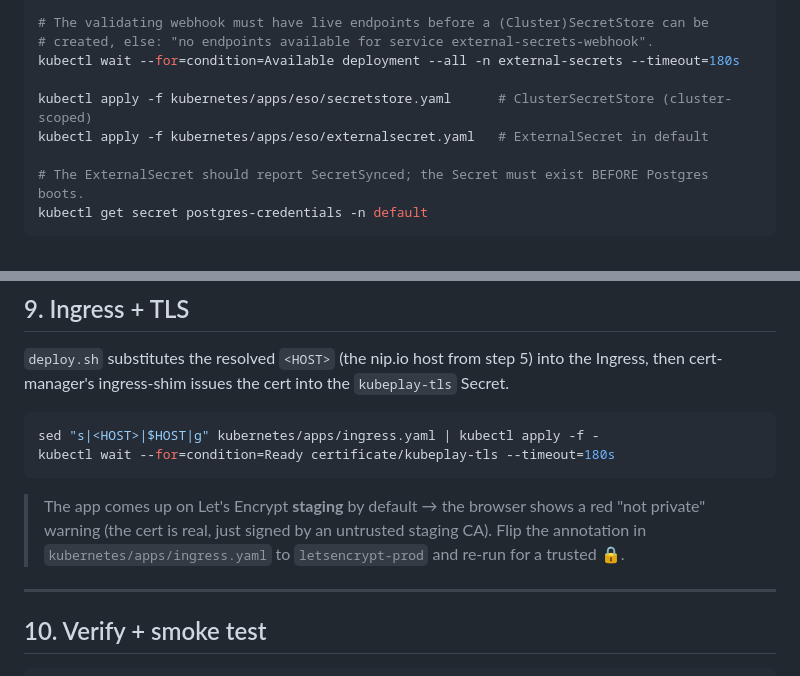
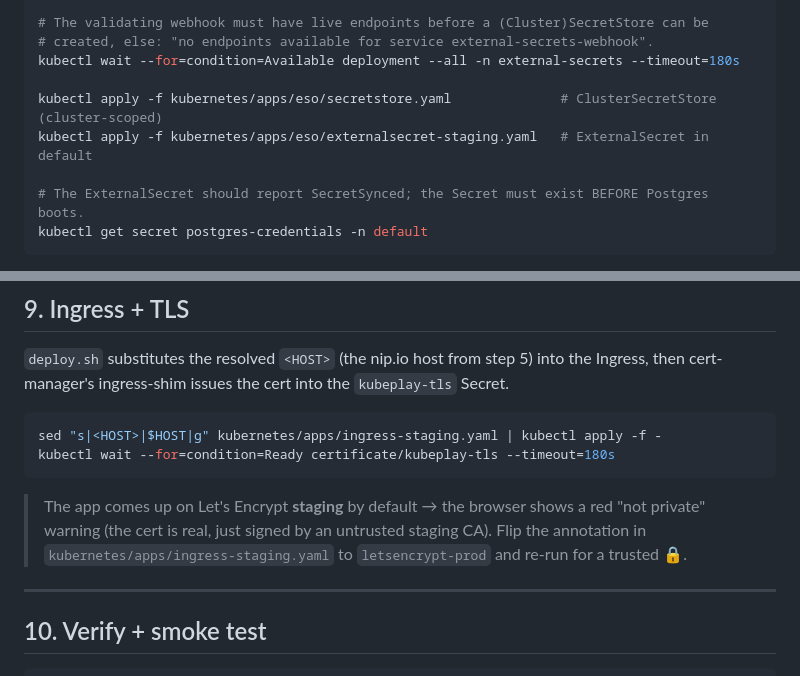
Before and after one commit to faqsarg/kubeplay, a Markdown page: docs/runbooks/deploy.md, 2 parts joined by grey strips. Rendered like a GitHub page.

````diff
--- a/docs/runbooks/deploy.md
+++ b/docs/runbooks/deploy.md
@@ -104,8 +104,8 @@ helm upgrade --install external-secrets external-secrets/external-secrets \
 # created, else: "no endpoints available for service external-secrets-webhook".
 kubectl wait --for=condition=Available deployment --all -n external-secrets --timeout=180s
 
-kubectl apply -f kubernetes/apps/eso/secretstore.yaml      # ClusterSecretStore (cluster-scoped)
-kubectl apply -f kubernetes/apps/eso/externalsecret.yaml   # ExternalSecret in default
+kubectl apply -f kubernetes/apps/eso/secretstore.yaml              # ClusterSecretStore (cluster-scoped)
+kubectl apply -f kubernetes/apps/eso/externalsecret-staging.yaml   # ExternalSecret in default
 
 # The ExternalSecret should report SecretSynced; the Secret must exist BEFORE Postgres boots.
 kubectl get secret postgres-credentials -n default
@@ -203,13 +203,13 @@ more.
 Ingress, then cert-manager's ingress-shim issues the cert into the `kubeplay-tls` Secret.
 
 ```bash
-sed "s|<HOST>|$HOST|g" kubernetes/apps/ingress.yaml | kubectl apply -f -
+sed "s|<HOST>|$HOST|g" kubernetes/apps/ingress-staging.yaml | kubectl apply -f -
 kubectl wait --for=condition=Ready certificate/kubeplay-tls --timeout=180s
 ```
 
 > The app comes up on Let's Encrypt **staging** by default → the browser shows a red "not
 > private" warning (the cert is real, just signed by an untrusted staging CA). Flip the
-> annotation in `kubernetes/apps/ingress.yaml` to `letsencrypt-prod` and re-run for a
+> annotation in `kubernetes/apps/ingress-staging.yaml` to `letsencrypt-prod` and re-run for a
 > trusted 🔒.
 
 ---
````
Also changed, not shown: README.md (+14 -2 lines).
